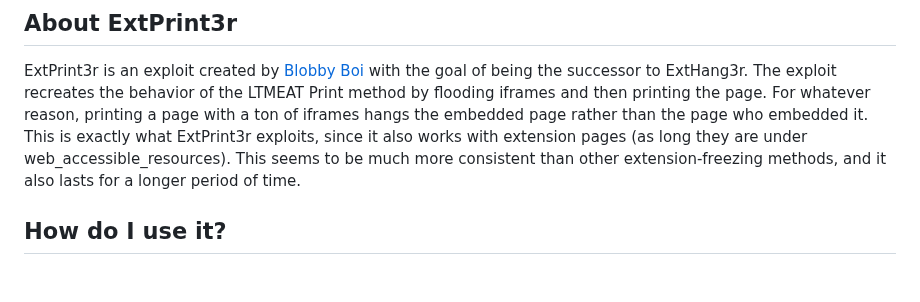
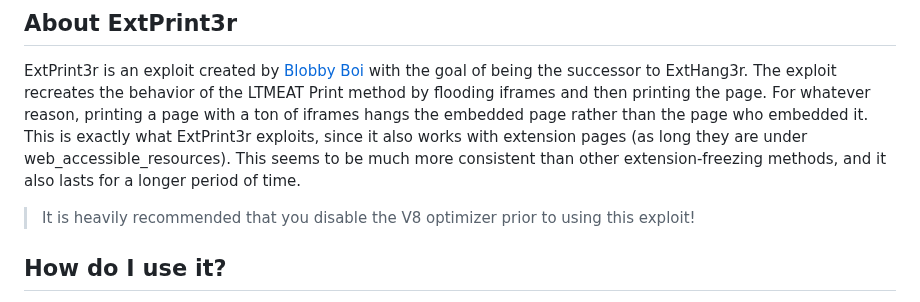
Before and after one commit to wicorn29/ExtPrint3r, a Markdown page: README.md, the part around the change. GitHub-like rendering; blank space fills up the shorter version.

```diff
--- a/README.md
+++ b/README.md
@@ -1,5 +1,7 @@
 ## About ExtPrint3r
 ExtPrint3r is an exploit created by [Blobby Boi](https://github.com/Blobby-Boi/) with the goal of being the successor to ExtHang3r. The exploit recreates the behavior of the LTMEAT Print method by flooding iframes and then printing the page. For whatever reason, printing a page with a ton of iframes hangs the embedded page rather than the page who embedded it. This is exactly what ExtPrint3r exploits, since it also works with extension pages (as long they are under web_accessible_resources). This seems to be much more consistent than other extension-freezing methods, and it also lasts for a longer period of time.
+
+> It is heavily recommended that you disable the V8 optimizer prior to using this exploit!
 
 ## How do I use it?
 To use the exploit, paste the following url into your url bar. Then, click on the disable button next to the extension and follow the instructions on the page.
```
